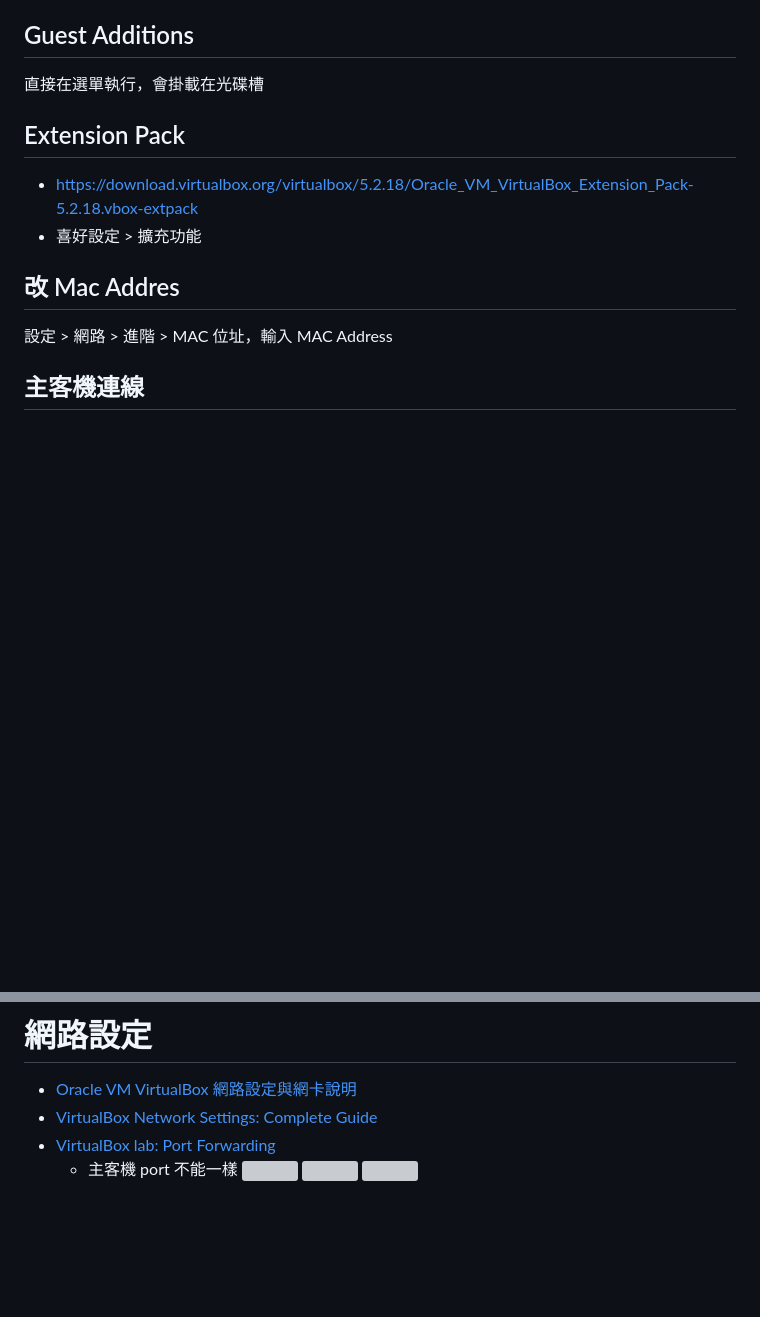
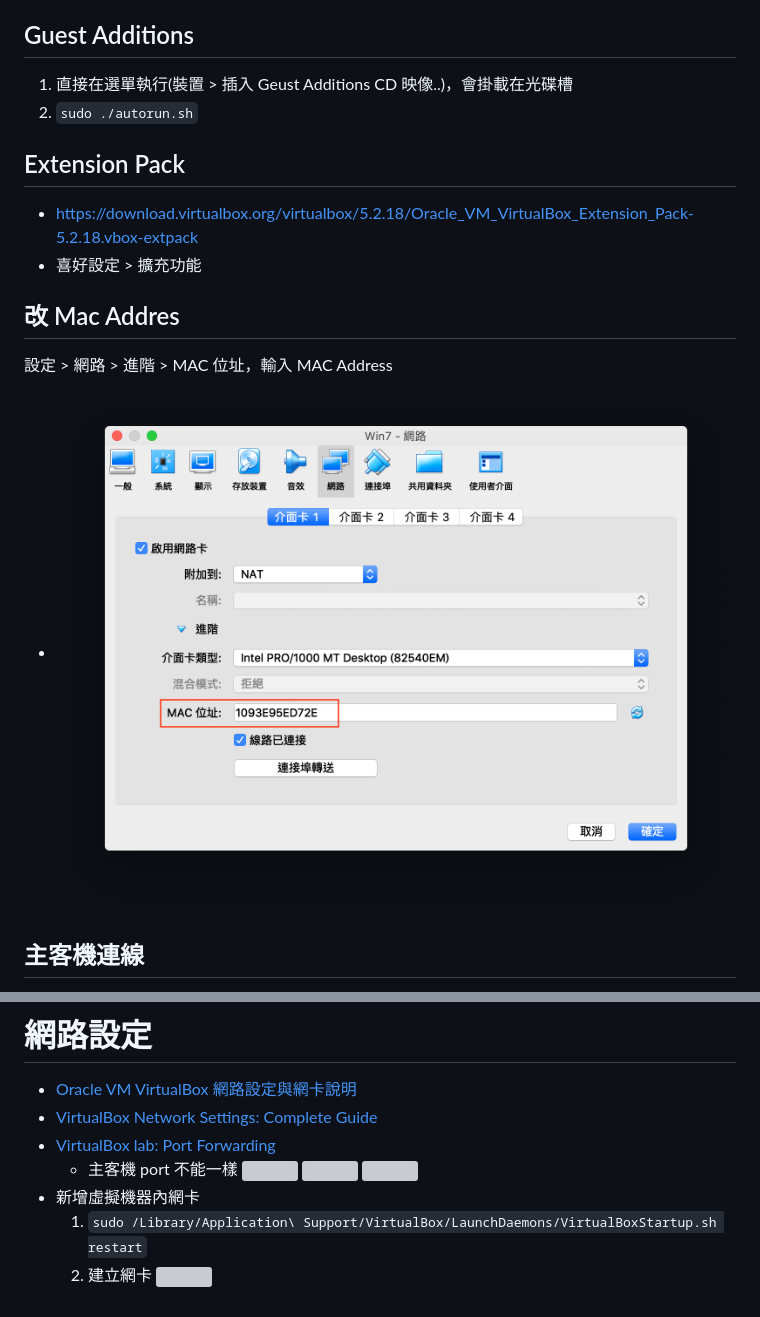
Before and after one commit to nthucurry/gitbook, a Markdown page: knowledge/vm/vbx.md, 2 parts joined by grey strips. GitHub-like rendering; pictures changed too: img/virtualbox/change-mac-address.png (added); blank space fills up the shorter version; grey boxes are pictures that could not be loaded.

Commit message:
update vbx

```diff
--- a/knowledge/vm/vbx.md
+++ b/knowledge/vm/vbx.md
@@ -3,7 +3,8 @@
 https://download.virtualbox.org/virtualbox/5.2.18/VirtualBox-5.2.18-124319-OSX.dmg
 
 ## Guest Additions
-直接在選單執行，會掛載在光碟槽
+1. 直接在選單執行(裝置 > 插入 Geust Additions CD 映像..)，會掛載在光碟槽
+2. `sudo ./autorun.sh`
 
 ## Extension Pack
 - https://download.virtualbox.org/virtualbox/5.2.18/Oracle_VM_VirtualBox_Extension_Pack-5.2.18.vbox-extpack
@@ -11,6 +12,7 @@ https://download.virtualbox.org/virtualbox/5.2.18/VirtualBox-5.2.18-124319-OSX.d
 
 ## 改 Mac Addres
 設定 > 網路 > 進階 > MAC 位址，輸入 MAC Address
+- ![](../../img/virtualbox/change-mac-address.png)
 
 ## 主客機連線
 1. 在 Virtual Box 虛擬機新增網卡
@@ -30,3 +32,7 @@ https://download.virtualbox.org/virtualbox/5.2.18/VirtualBox-5.2.18-124319-OSX.d
         ![](../../img/virtualbox/port-forwarding-1.png)
         ![](../../img/virtualbox/port-forwarding-2.png)
         ![](../../img/virtualbox/port-forwarding-3.png)
+- 新增虛擬機器內網卡
+    1. `sudo /Library/Application\ Support/VirtualBox/LaunchDaemons/VirtualBoxStartup.sh restart`
+    2. 建立網卡
+       ![](./img/network-interface-card.png)
```
Also changed, not shown: img/virtualbox/add-nic.png (added).
